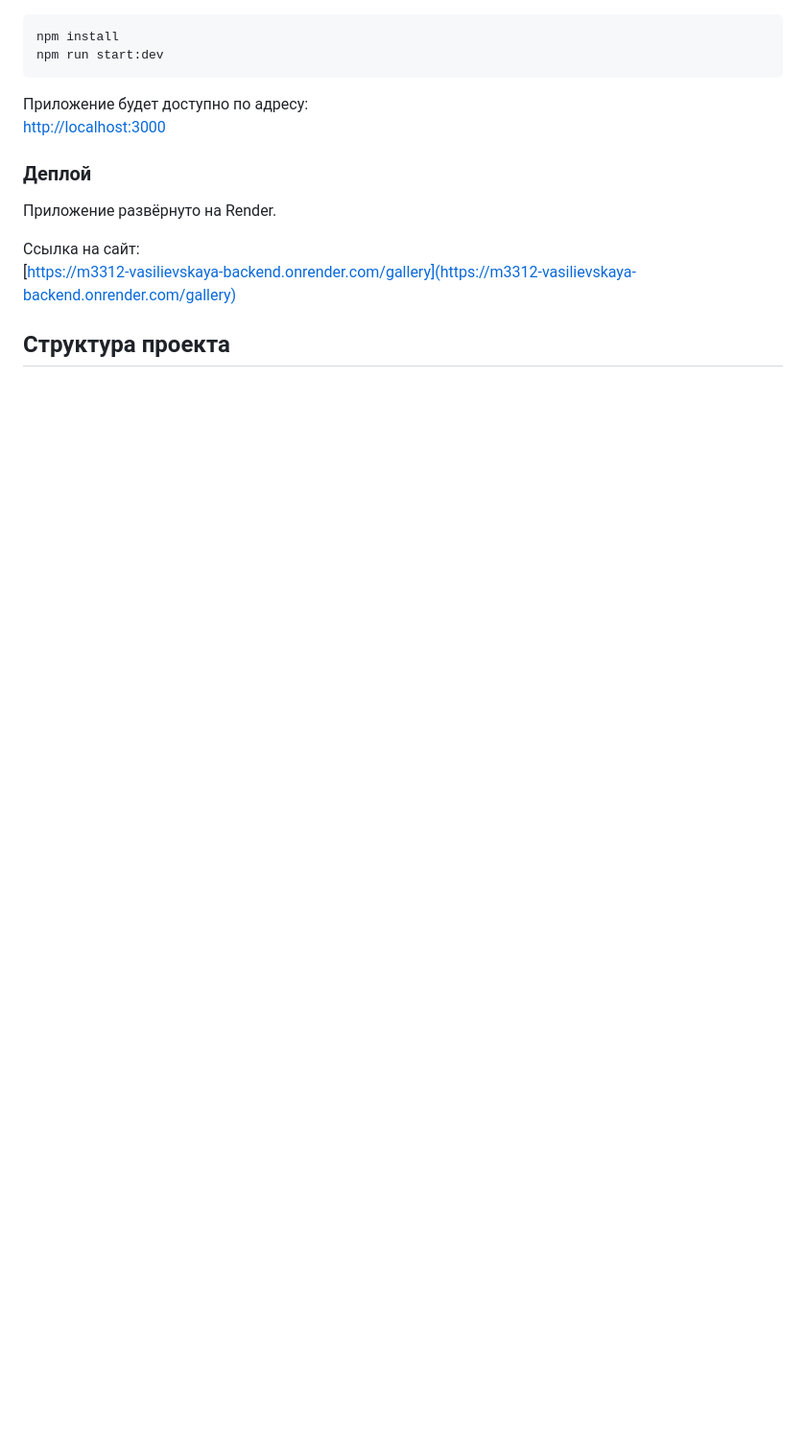
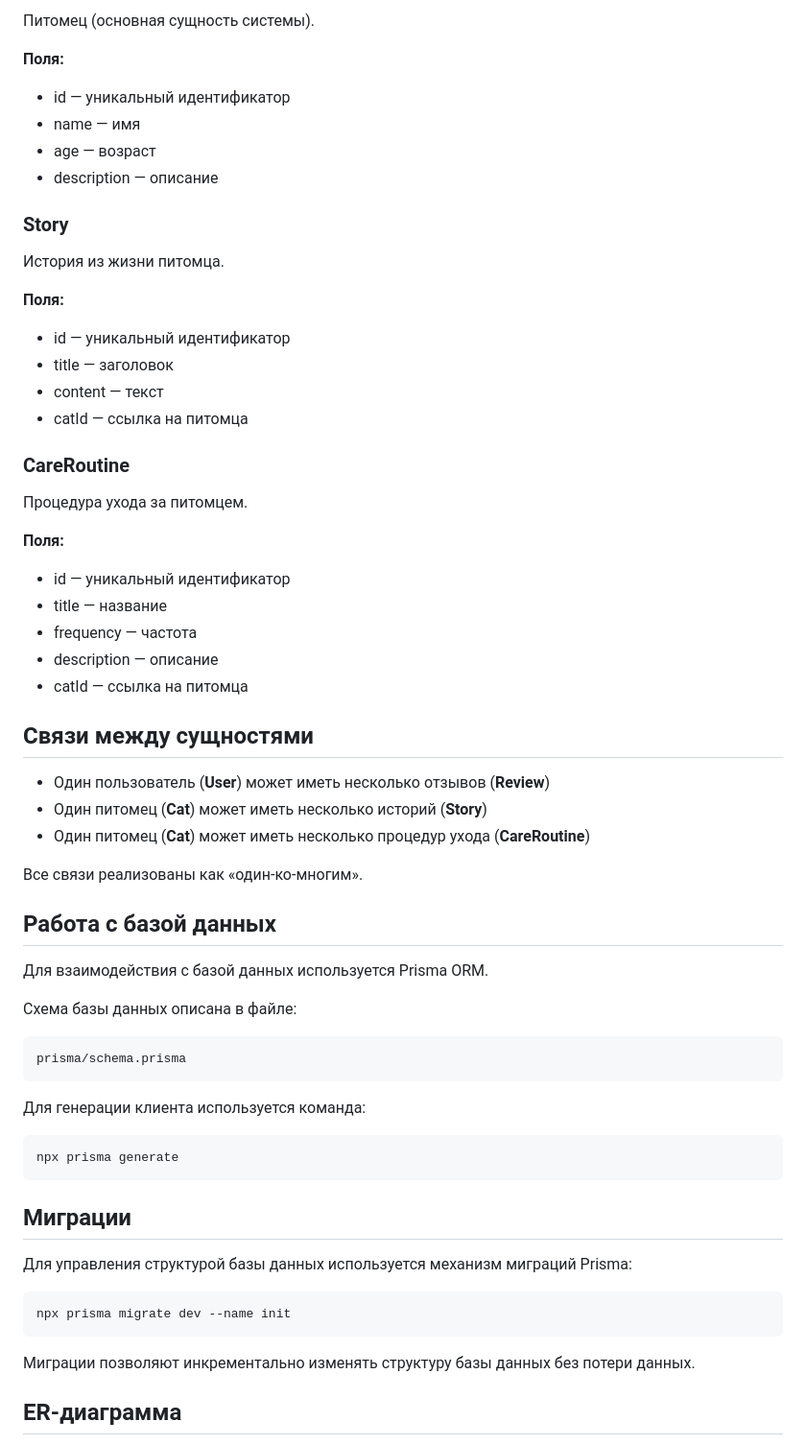
Before and after one commit to kukustic/m3312-vasilievskaya-backend, a Markdown page: README.md, the part around the change printed below. Shown: that part at 96% size. Drawn GitHub-style; blank space fills up the shorter version.

````diff
--- a/README.md
+++ b/README.md
@@ -36,19 +75,74 @@
+Питомец (основная сущность системы).
+
+**Поля:**
+
+* id — уникальный идентификатор
+* name — имя
+* age — возраст
+* description — описание
+
+
+### Story
+
+История из жизни питомца.
+
+**Поля:**
+
+* id — уникальный идентификатор
+* title — заголовок
+* content — текст
+* catId — ссылка на питомца
+
+
+### CareRoutine
+
+Процедура ухода за питомцем.
+
+**Поля:**
+
+* id — уникальный идентификатор
+* title — название
+* frequency — частота
+* description — описание
+* catId — ссылка на питомца
+
+
+## Связи между сущностями
+
+* Один пользователь (**User**) может иметь несколько отзывов (**Review**)
+* Один питомец (**Cat**) может иметь несколько историй (**Story**)
+* Один питомец (**Cat**) может иметь несколько процедур ухода (**CareRoutine**)
+
+Все связи реализованы как «один-ко-многим».
+
+
+## Работа с базой данных
+
+Для взаимодействия с базой данных используется Prisma ORM.
+
+Схема базы данных описана в файле:
+
+```
+prisma/schema.prisma
+```
+
+Для генерации клиента используется команда:
 
 ```bash
-npm install
-npm run start:dev
+npx prisma generate
 ```
 
-Приложение будет доступно по адресу:
-[http://localhost:3000](http://localhost:3000)
 
-### Деплой
+## Миграции
 
-Приложение развёрнуто на Render.
+Для управления структурой базы данных используется механизм миграций Prisma:
 
-Ссылка на сайт:
-[https://m3312-vasilievskaya-backend.onrender.com/gallery](https://m3312-vasilievskaya-backend.onrender.com/gallery)
+```bash
+npx prisma migrate dev --name init
+```
+
+Миграции позволяют инкрементально изменять структуру базы данных без потери данных.
 
 
-## Структура проекта
+## ER-диаграмма
 
````
Also changed, not shown: other parts of README.md (+73 -35 lines), er-diagram.png (added), 12 other files.
